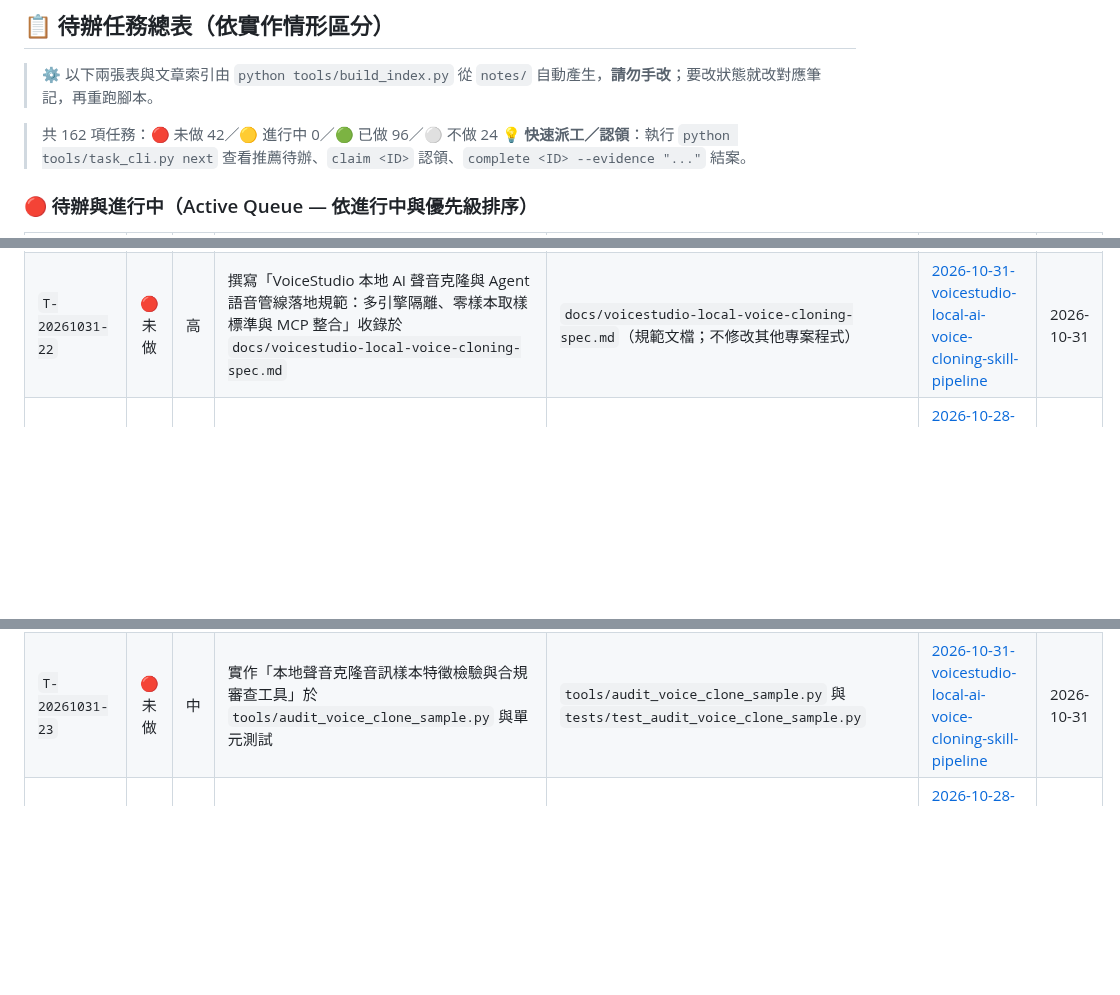
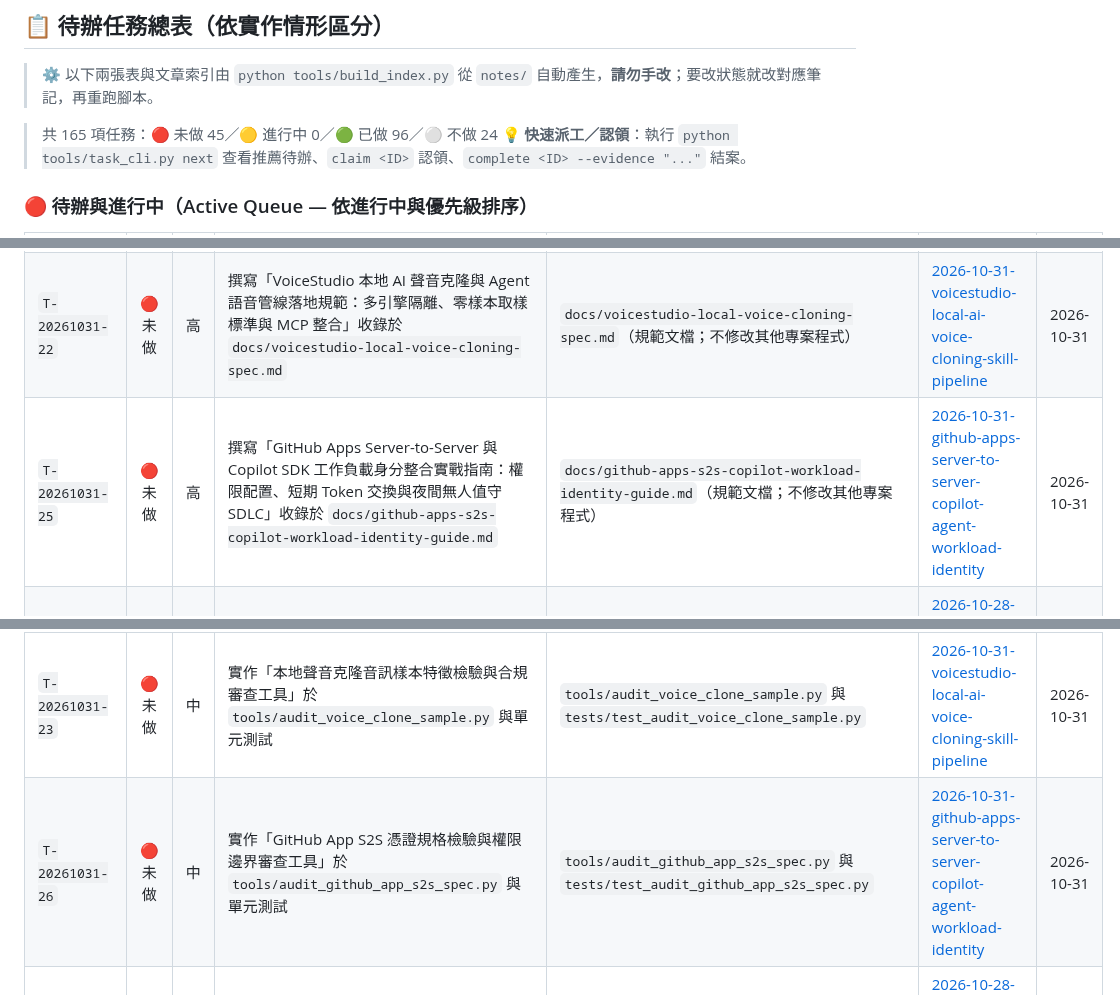
Before and after one commit to SanHsien/ai-inbox, a Markdown page: README.md, 3 parts joined by grey strips. Drawn GitHub-style; blank space fills up the shorter version.

Commit message:
feat: 新增 GitHub Apps S2S 認證與 Copilot 工作負載身分解構筆記與任務 T-20261031-25~27

```diff
--- a/README.md
+++ b/README.md
@@ -39,7 +39,7 @@
 > ⚙️ 以下兩張表與文章索引由 `python tools/build_index.py` 從 `notes/` 自動產生，**請勿手改**；要改狀態就改對應筆記，再重跑腳本。
 
 <!-- BEGIN GENERATED: tasks -->
-> 共 162 項任務：🔴 未做 42／🟡 進行中 0／🟢 已做 96／⚪ 不做 24
+> 共 165 項任務：🔴 未做 45／🟡 進行中 0／🟢 已做 96／⚪ 不做 24
 > 💡 **快速派工／認領**：執行 `python tools/task_cli.py next` 查看推薦待辦、`claim <ID>` 認領、`complete <ID> --evidence "..."` 結案。
 
 ### 🔴 待辦與進行中（Active Queue — 依進行中與優先級排序）
@@ -60,6 +60,7 @@
 | `T-20261031-16` | 🔴 未做 | 高 | 撰寫「邊緣智慧 NVR 架構規範手冊：從 RTSP 流、tinygrad YOLOv9/OC-SORT 到 Qwen3 VL 事件摘要管線」收錄於 `docs/edge-smart-nvr-and-vlm-pipeline-spec.md` | `docs/edge-smart-nvr-and-vlm-pipeline-spec.md`（規範文檔；不修改其他專案程式） | [2026-10-31-clearcam-open-source-ai-nvr-yolov9-qwen3-vl](./notes/2026-10-31-clearcam-open-source-ai-nvr-yolov9-qwen3-vl.md) | 2026-10-31 |
 | `T-20261031-19` | 🔴 未做 | 高 | 撰寫「Zeabur OSS 與 Installer 自建私有 PaaS 落地手冊：K3s 單機安裝、K8s 無狀態架構與資料備份遷移」收錄於 `docs/zeabur-oss-self-hosted-paas-guide.md` | `docs/zeabur-oss-self-hosted-paas-guide.md`（規範文檔；不修改其他專案程式） | [2026-10-31-zeabur-oss-installer-self-hosted-paas](./notes/2026-10-31-zeabur-oss-installer-self-hosted-paas.md) | 2026-10-31 |
 | `T-20261031-22` | 🔴 未做 | 高 | 撰寫「VoiceStudio 本地 AI 聲音克隆與 Agent 語音管線落地規範：多引擎隔離、零樣本取樣標準與 MCP 整合」收錄於 `docs/voicestudio-local-voice-cloning-spec.md` | `docs/voicestudio-local-voice-cloning-spec.md`（規範文檔；不修改其他專案程式） | [2026-10-31-voicestudio-local-ai-voice-cloning-skill-pipeline](./notes/2026-10-31-voicestudio-local-ai-voice-cloning-skill-pipeline.md) | 2026-10-31 |
+| `T-20261031-25` | 🔴 未做 | 高 | 撰寫「GitHub Apps Server-to-Server 與 Copilot SDK 工作負載身分整合實戰指南：權限配置、短期 Token 交換與夜間無人值守 SDLC」收錄於 `docs/github-apps-s2s-copilot-workload-identity-guide.md` | `docs/github-apps-s2s-copilot-workload-identity-guide.md`（規範文檔；不修改其他專案程式） | [2026-10-31-github-apps-server-to-server-copilot-agent-workload-identity](./notes/2026-10-31-github-apps-server-to-server-copilot-agent-workload-identity.md) | 2026-10-31 |
 | `T-20261028-02` | 🔴 未做 | 中 | 實作「外科手術式修改（Surgical Changes）Git 變更範圍審查工具」於 `tools/audit_surgical_diff.py` | `tools/audit_surgical_diff.py` 與 `tests/test_audit_surgical_diff.py` | [2026-10-28-karpathy-claude-md-four-rules-engineering-hardening](./notes/2026-10-28-karpathy-claude-md-four-rules-engineering-hardening.md) | 2026-10-28 |
 | `T-20261028-05` | 🔴 未做 | 中 | 撰寫「爆破半徑審查（Blast Radius Review）與核心 5 檔案門檻指南」收錄於 `docs/blast-radius-code-review-guide.md` | `docs/blast-radius-code-review-guide.md` | [2026-10-28-thorsten-ball-how-i-work-with-agents-2026](./notes/2026-10-28-thorsten-ball-how-i-work-with-agents-2026.md) | 2026-10-28 |
 | `T-20261028-08` | 🔴 未做 | 中 | 實作「feedback-desk 工單合規與交接契約外部裁判驗證器」於 `tools/verify_feedback_desk_contract.py` | `tools/verify_feedback_desk_contract.py` 與 `tests/test_verify_feedback_desk_contract.py` | [2026-10-28-feedback-desk-ai-agent-client-ticketing-handoff](./notes/2026-10-28-feedback-desk-ai-agent-client-ticketing-handoff.md) | 2026-10-28 |
@@ -74,6 +75,7 @@
 | `T-20261031-17` | 🔴 未做 | 中 | 實作「安防事件 Webhook 警報接收與 Qwen VL 結構化摘要驗證器」於 `tools/verify_nvr_event_webhook.py` 與單元測試 | `tools/verify_nvr_event_webhook.py` 與 `tests/test_verify_nvr_event_webhook.py` | [2026-10-31-clearcam-open-source-ai-nvr-yolov9-qwen3-vl](./notes/2026-10-31-clearcam-open-source-ai-nvr-yolov9-qwen3-vl.md) | 2026-10-31 |
 | `T-20261031-20` | 🔴 未做 | 中 | 實作「Zeabur OSS Kubernetes 資源合規與無狀態架構驗證工具」於 `tools/audit_zeabur_oss_k8s_spec.py` 與單元測試 | `tools/audit_zeabur_oss_k8s_spec.py` 與 `tests/test_audit_zeabur_oss_k8s_spec.py` | [2026-10-31-zeabur-oss-installer-self-hosted-paas](./notes/2026-10-31-zeabur-oss-installer-self-hosted-paas.md) | 2026-10-31 |
 | `T-20261031-23` | 🔴 未做 | 中 | 實作「本地聲音克隆音訊樣本特徵檢驗與合規審查工具」於 `tools/audit_voice_clone_sample.py` 與單元測試 | `tools/audit_voice_clone_sample.py` 與 `tests/test_audit_voice_clone_sample.py` | [2026-10-31-voicestudio-local-ai-voice-cloning-skill-pipeline](./notes/2026-10-31-voicestudio-local-ai-voice-cloning-skill-pipeline.md) | 2026-10-31 |
+| `T-20261031-26` | 🔴 未做 | 中 | 實作「GitHub App S2S 憑證規格檢驗與權限邊界審查工具」於 `tools/audit_github_app_s2s_spec.py` 與單元測試 | `tools/audit_github_app_s2s_spec.py` 與 `tests/test_audit_github_app_s2s_spec.py` | [2026-10-31-github-apps-server-to-server-copilot-agent-workload-identity](./notes/2026-10-31-github-apps-server-to-server-copilot-agent-workload-identity.md) | 2026-10-31 |
 | `T-20261028-03` | 🔴 未做 | 低 | 產出標準化「Karpathy-Style CLAUDE.md / AGENTS.md 範本」收錄於 `templates/karpathy-hardened-agents-md.md` | `templates/karpathy-hardened-agents-md.md` | [2026-10-28-karpathy-claude-md-four-rules-engineering-hardening](./notes/2026-10-28-karpathy-claude-md-four-rules-engineering-hardening.md) | 2026-10-28 |
 | `T-20261028-06` | 🔴 未做 | 低 | 撰寫「AGENTS.md 與 Skills 知識有效性 A/B 盲測實驗協議」收錄於 `docs/agents-knowledge-ab-test-protocol.md` | `docs/agents-knowledge-ab-test-protocol.md` | [2026-10-28-thorsten-ball-how-i-work-with-agents-2026](./notes/2026-10-28-thorsten-ball-how-i-work-with-agents-2026.md) | 2026-10-28 |
 | `T-20261028-09` | 🔴 未做 | 低 | 產出標準化「跨 Agent 工單認領與 De-AI-Slop 調整說明標準 Prompt 範本」收錄於 `templates/feedback-desk-agent-prompt.md` | `templates/feedback-desk-agent-prompt.md` | [2026-10-28-feedback-desk-ai-agent-client-ticketing-handoff](./notes/2026-10-28-feedback-desk-ai-agent-client-ticketing-handoff.md) | 2026-10-28 |
```
Also changed, not shown: other parts of README.md (+3 -0 lines), notes/2026-10-31-github-apps-server-to-server-copilot-agent-workload-identity.md (added, +218 -0 lines).
